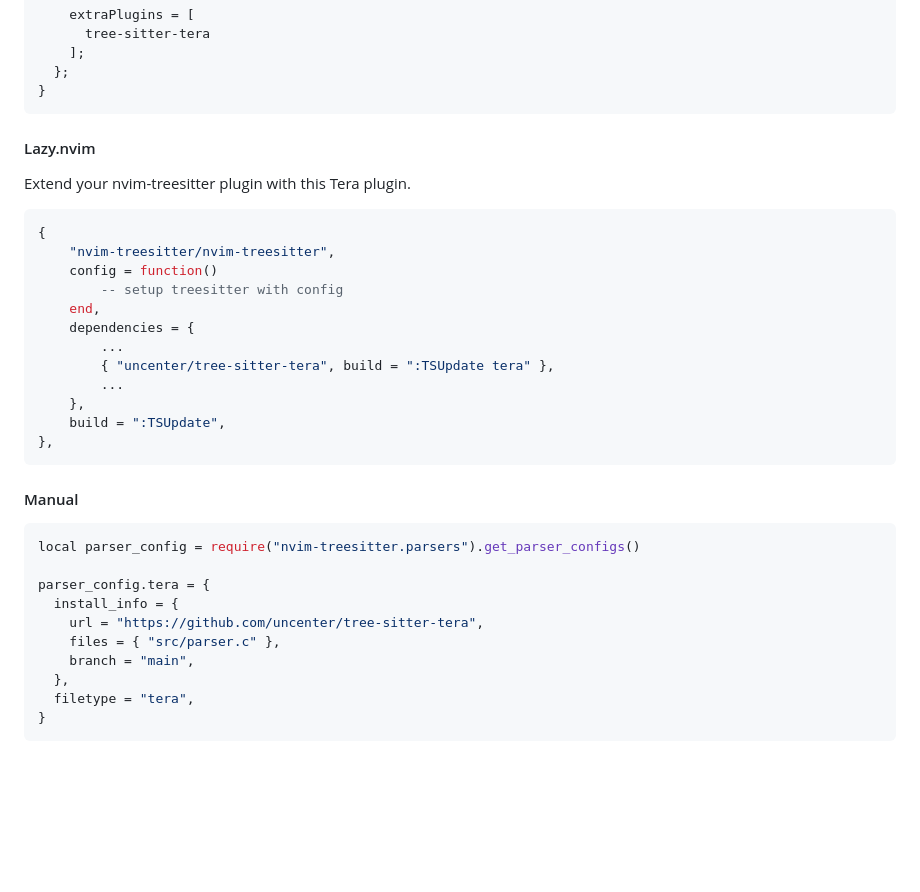
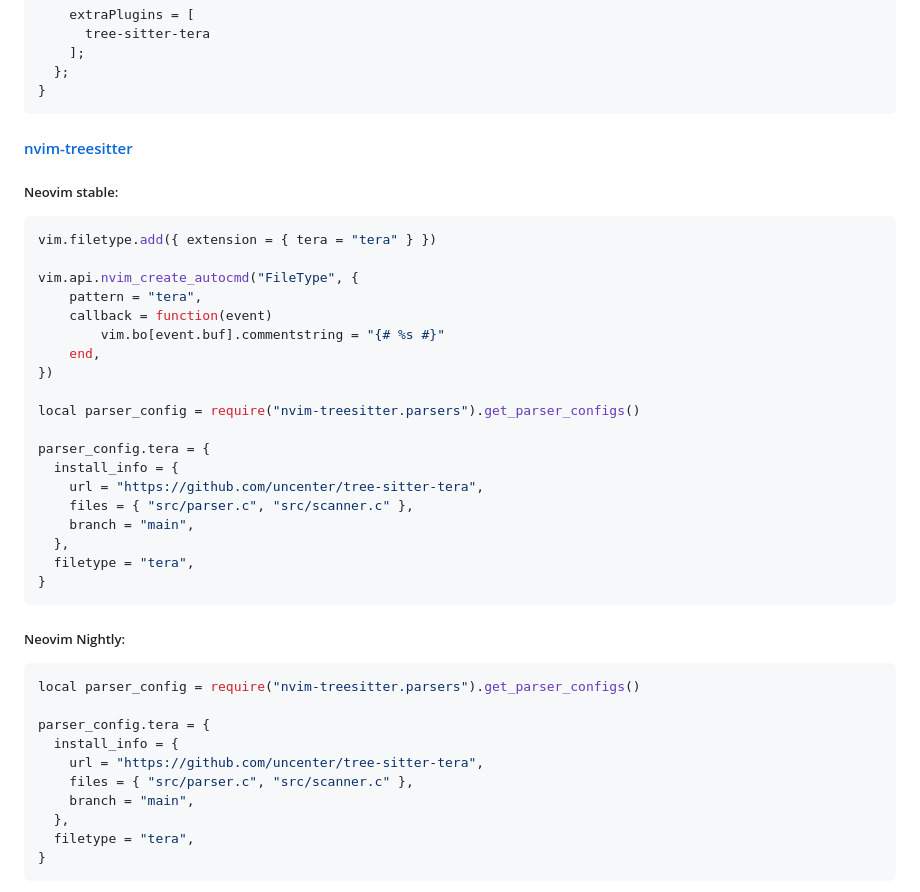
Before and after one commit to uncenter/tree-sitter-tera, a Markdown page: README.md, the part around the change. Rendered like a GitHub page; blank space fills up the shorter version.

Commit message:
feat(docs)!: remove lazy.nvim instructions, use nvim-treesitter

````diff
--- a/README.md
+++ b/README.md
@@ -116,26 +116,33 @@ in
 }
 ```
 
-#### Lazy.nvim
+#### [nvim-treesitter](https://github.com/nvim-treesitter/nvim-treesitter)
 
-Extend your nvim-treesitter plugin with this Tera plugin.
+##### Neovim stable:
 
 ```lua
-{
-    "nvim-treesitter/nvim-treesitter",
-    config = function()
-        -- setup treesitter with config
-    end,
-    dependencies = {
-        ...
-        { "uncenter/tree-sitter-tera", build = ":TSUpdate tera" },
-        ...
-    },
-    build = ":TSUpdate",
-},
+vim.filetype.add({ extension = { tera = "tera" } })
+
+vim.api.nvim_create_autocmd("FileType", {
+	pattern = "tera",
+	callback = function(event)
+		vim.bo[event.buf].commentstring = "{# %s #}"
+	end,
+})
+
+local parser_config = require("nvim-treesitter.parsers").get_parser_configs()
+
+parser_config.tera = {
+  install_info = {
+    url = "https://github.com/uncenter/tree-sitter-tera",
+    files = { "src/parser.c", "src/scanner.c" },
+    branch = "main",
+  },
+  filetype = "tera",
+}
 ```
 
-#### Manual
+##### Neovim Nightly:
 
 ```lua
 local parser_config = require("nvim-treesitter.parsers").get_parser_configs()
@@ -143,7 +150,7 @@ local parser_config = require("nvim-treesitter.parsers").get_parser_configs()
 parser_config.tera = {
   install_info = {
     url = "https://github.com/uncenter/tree-sitter-tera",
-    files = { "src/parser.c" },
+    files = { "src/parser.c", "src/scanner.c" },
     branch = "main",
   },
   filetype = "tera",
````
